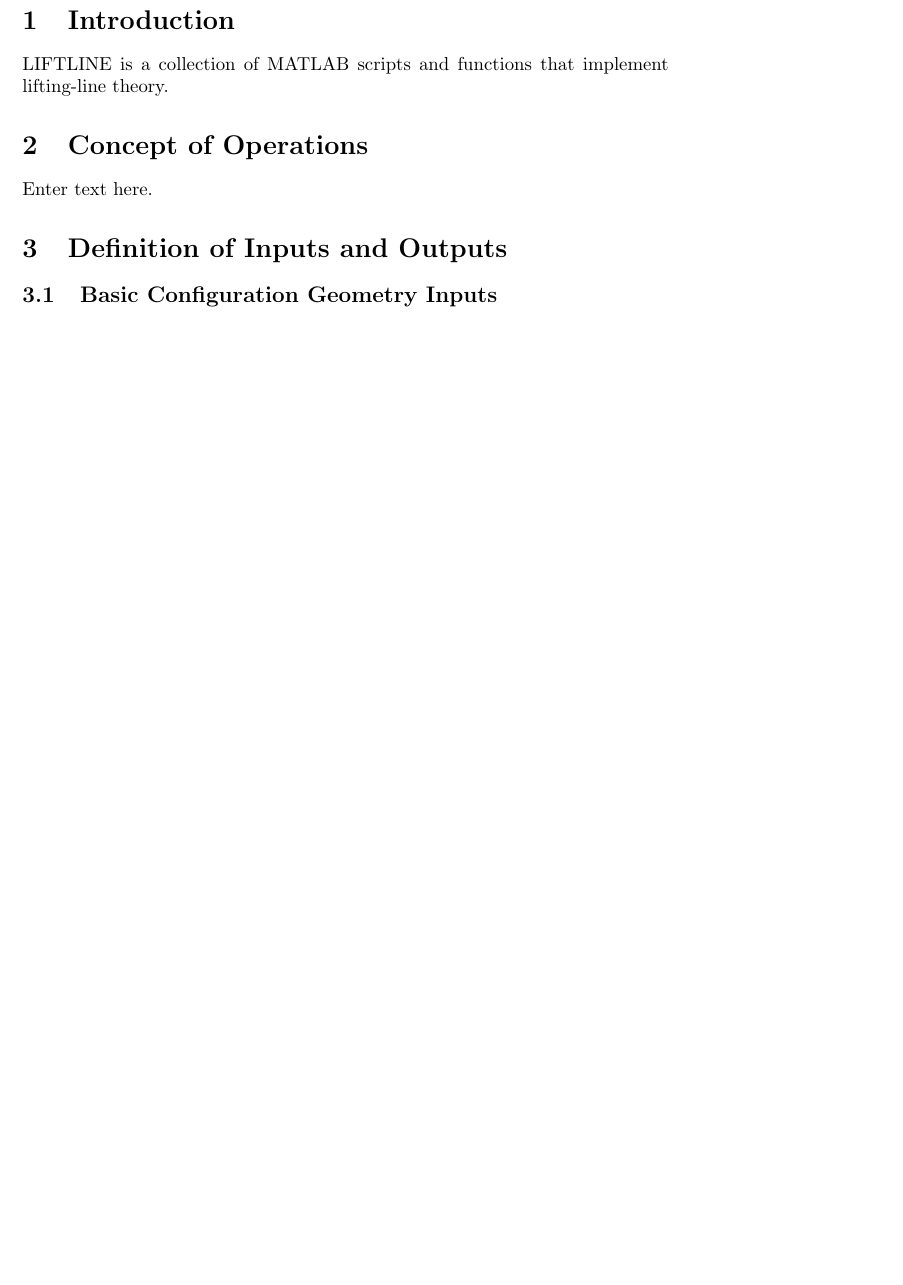
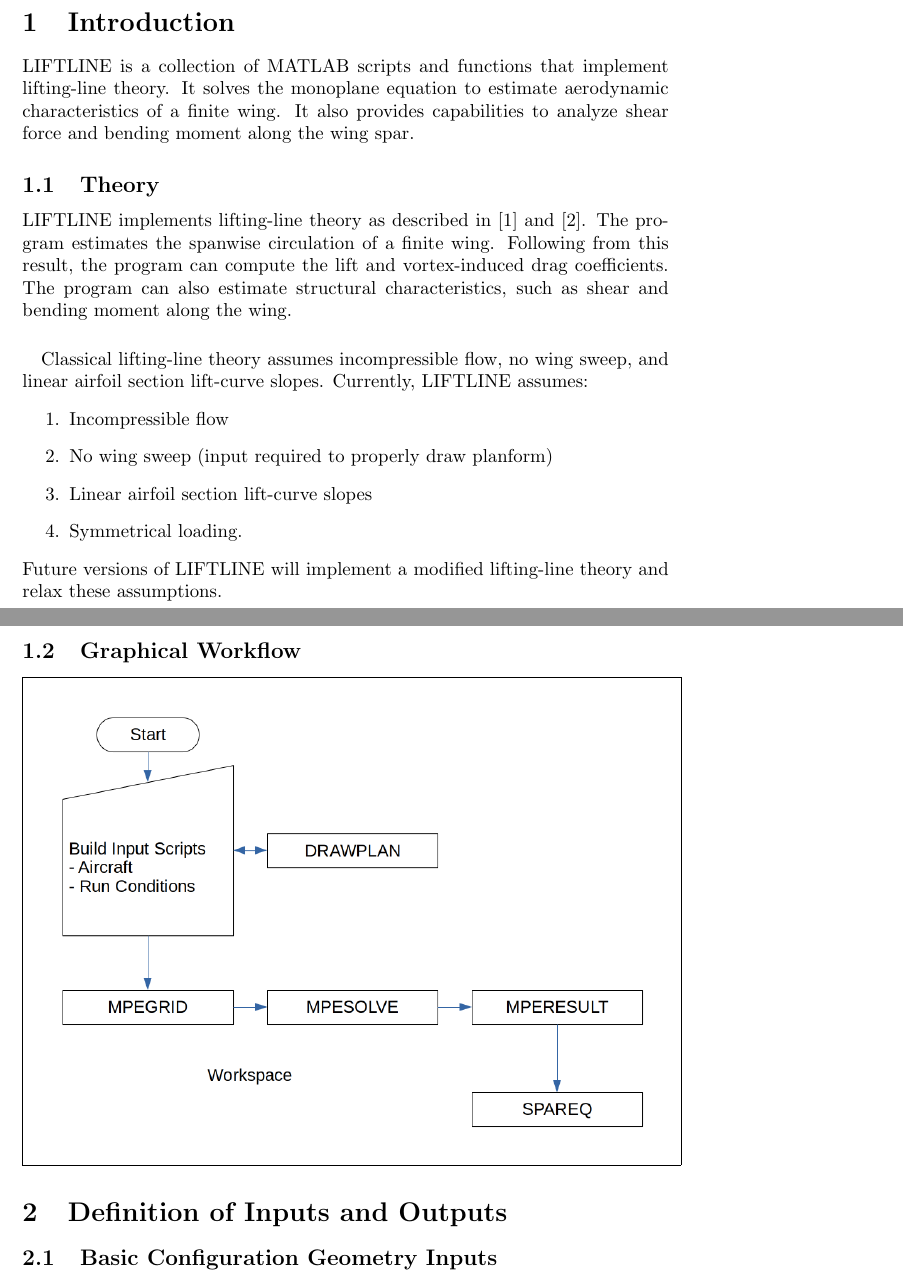
Before and after one commit to chinske/liftline, a LaTeX document (doc/manual.tex): part of page 2 of 3 before the commit and two parts of pages 2 and 3 of 6 after it, the two joined at a grey line, cut so that both start at the same text, the shorter picture padded with empty space. Compiled offline with pdfLaTeX.

Commit message:
Updated Introduction in manual.

```diff
--- a/doc/manual.tex
+++ b/doc/manual.tex
@@ -1,5 +1,8 @@
 \documentclass{article}
+\usepackage{graphicx}
 \usepackage{amsmath}
+\usepackage[sorting=none]{biblatex}
+\addbibresource{manual.bib}
 
 \title{LIFTLINE Manual}
 \author{Christopher C. Chinske}
@@ -9,9 +12,31 @@
 \newpage
 \section{Introduction}
 LIFTLINE is a collection of MATLAB scripts and functions that
-implement lifting-line theory.
-\section{Concept of Operations}
-Enter text here.
+implement lifting-line theory.  It solves the monoplane equation to
+estimate aerodynamic characteristics of a finite wing.  It also
+provides capabilities to analyze shear force and bending moment along
+the wing spar.
+\subsection{Theory}
+LIFTLINE implements lifting-line theory as described in \cite{bertin}
+and \cite{anderson}.  The program estimates the spanwise circulation
+of a finite wing.  Following from this result, the program can compute
+the lift and vortex-induced drag coefficients.  The program can also
+estimate structural characteristics, such as shear and bending moment
+along the wing.
+\paragraph{}
+Classical lifting-line theory assumes incompressible flow, no wing
+sweep, and linear airfoil section lift-curve slopes.  Currently,
+LIFTLINE assumes:
+\begin{enumerate}
+\item Incompressible flow
+\item No wing sweep (input required to properly draw planform)
+\item Linear airfoil section lift-curve slopes
+\item Symmetrical loading.
+\end{enumerate}
+Future versions of LIFTLINE will implement a modified lifting-line
+theory and relax these assumptions.
+\subsection{Graphical Workflow}
+\fbox{\includegraphics[width=\textwidth]{images/flowchart.png}}
 \section{Definition of Inputs and Outputs}
 \subsection{Basic Configuration Geometry Inputs}
 N panels compose the semi-span.  For each row of clalp, alpzl, and
```
Also changed, not shown: doc/manual.bib (added, +16 -0 lines), doc/images/flowchart.png (added), doc/manual.pdf, doc/manual.tex (8 more changed lines), 2 other files.
